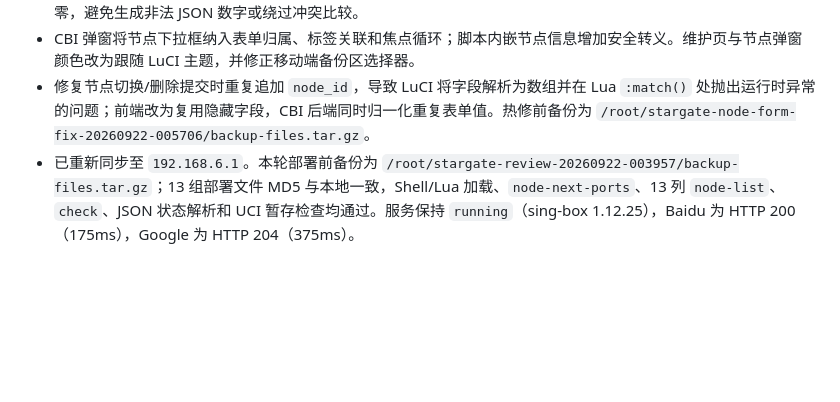
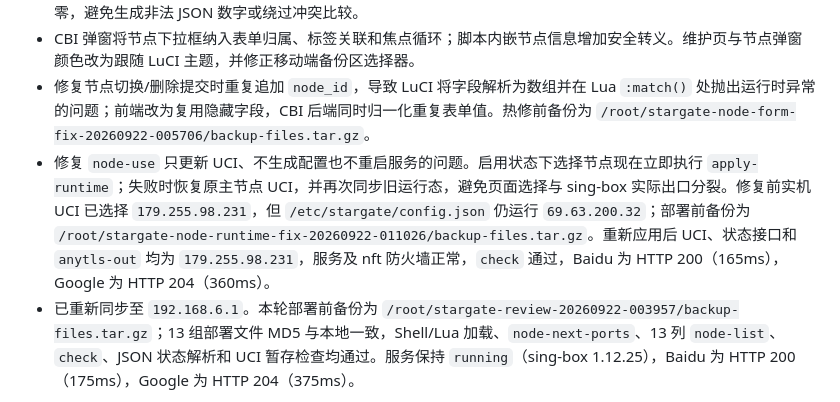
Before and after one commit to zji996/stargate, a Markdown page: docs/current.md, the part around the change. Drawn GitHub-style; blank space fills up the shorter version.

Commit message:
Document active node runtime verification

```diff
--- a/docs/current.md
+++ b/docs/current.md
@@ -10,6 +10,7 @@
 - 节点端口测试补充失败换绑不改动原节点及沿用原端口用例；公共端口校验与浏览器端校验拒绝非数字后缀和前导零，避免生成非法 JSON 数字或绕过冲突比较。
 - CBI 弹窗将节点下拉框纳入表单归属、标签关联和焦点循环；脚本内嵌节点信息增加安全转义。维护页与节点弹窗颜色改为跟随 LuCI 主题，并修正移动端备份区选择器。
 - 修复节点切换/删除提交时重复追加 `node_id`，导致 LuCI 将字段解析为数组并在 Lua `:match()` 处抛出运行时异常的问题；前端改为复用隐藏字段，CBI 后端同时归一化重复表单值。热修前备份为 `/root/stargate-node-form-fix-20260922-005706/backup-files.tar.gz`。
+- 修复 `node-use` 只更新 UCI、不生成配置也不重启服务的问题。启用状态下选择节点现在立即执行 `apply-runtime`；失败时恢复原主节点 UCI，并再次同步旧运行态，避免页面选择与 sing-box 实际出口分裂。修复前实机 UCI 已选择 `179.255.98.231`，但 `/etc/stargate/config.json` 仍运行 `69.63.200.32`；部署前备份为 `/root/stargate-node-runtime-fix-20260922-011026/backup-files.tar.gz`。重新应用后 UCI、状态接口和 `anytls-out` 均为 `179.255.98.231`，服务及 nft 防火墙正常，`check` 通过，Baidu 为 HTTP 200（165ms），Google 为 HTTP 204（360ms）。
 - 已重新同步至 `192.168.6.1`。本轮部署前备份为 `/root/stargate-review-20260922-003957/backup-files.tar.gz`；13 组部署文件 MD5 与本地一致，Shell/Lua 加载、`node-next-ports`、13 列 `node-list`、`check`、JSON 状态解析和 UCI 暂存检查均通过。服务保持 `running`（sing-box 1.12.25），Baidu 为 HTTP 200（175ms），Google 为 HTTP 204（375ms）。
 
 ## 2026-09-21 更新
```
